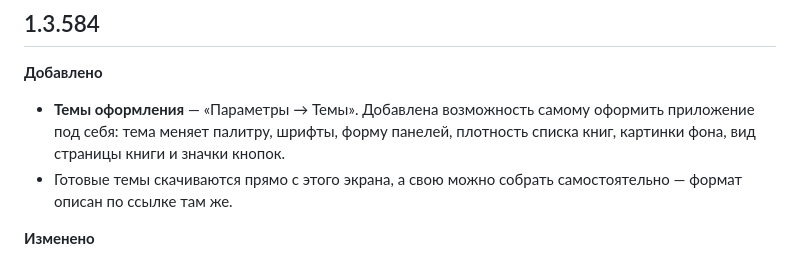
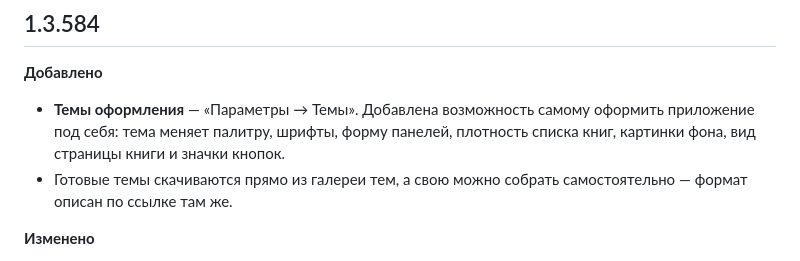
Before and after one commit to sdn-reciter/reciter-releases, a Markdown page: CHANGELOG.md, the part around the change. Drawn GitHub-style.

Commit message:
sync from reciter@5b6d5e0

```diff
--- a/CHANGELOG.md
+++ b/CHANGELOG.md
@@ -7,7 +7,7 @@
 - **Темы оформления** — «Параметры → Темы». Добавлена возможность самому
   оформить приложение под себя: тема меняет палитру, шрифты, форму панелей,
   плотность списка книг, картинки фона, вид страницы книги и значки кнопок.
-- Готовые темы скачиваются прямо с этого экрана, а свою можно собрать
+- Готовые темы скачиваются прямо из галереи тем, а свою можно собрать
   самостоятельно — формат описан по ссылке там же.
 
 **Изменено**
```
